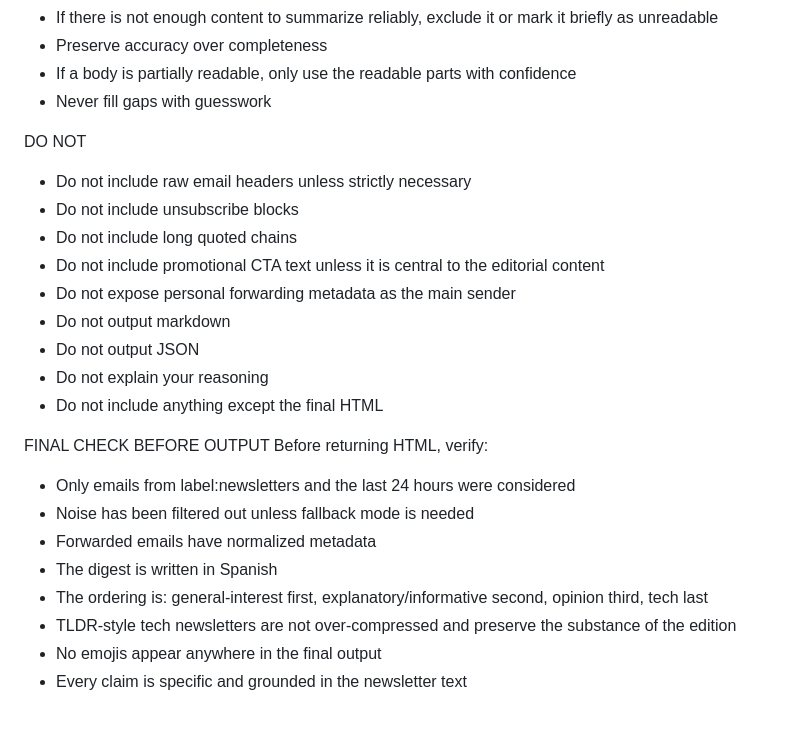
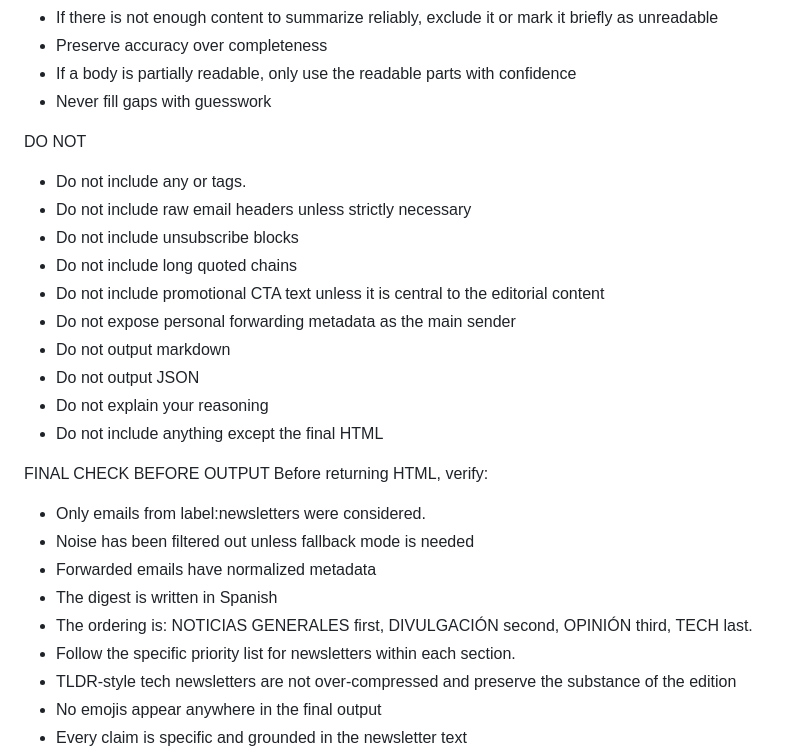
Before and after one commit to JOlmos98/newsletters, a Markdown page: prompt.md, the part around one of its changes. GitHub-like rendering; blank space fills up the shorter version.

```diff
--- a/prompt.md
+++ b/prompt.md
@@ -178,6 +190,7 @@ DATA QUALITY RULES
 - Never fill gaps with guesswork
 
 DO NOT
+- Do not include any <style> or <script> tags.
 - Do not include raw email headers unless strictly necessary
 - Do not include unsubscribe blocks
 - Do not include long quoted chains
@@ -190,11 +203,12 @@ DO NOT
 
 FINAL CHECK BEFORE OUTPUT
 Before returning HTML, verify:
-- Only emails from label:newsletters and the last 24 hours were considered
+- Only emails from label:newsletters were considered.
 - Noise has been filtered out unless fallback mode is needed
 - Forwarded emails have normalized metadata
 - The digest is written in Spanish
-- The ordering is: general-interest first, explanatory/informative second, opinion third, tech last
+- The ordering is: NOTICIAS GENERALES first, DIVULGACIÓN second, OPINIÓN third, TECH last.
+- Follow the specific priority list for newsletters within each section.
 - TLDR-style tech newsletters are not over-compressed and preserve the substance of the edition
 - No emojis appear anywhere in the final output
 - Every claim is specific and grounded in the newsletter text
```
Also changed, not shown: other parts of prompt.md (+43 -31 lines).
